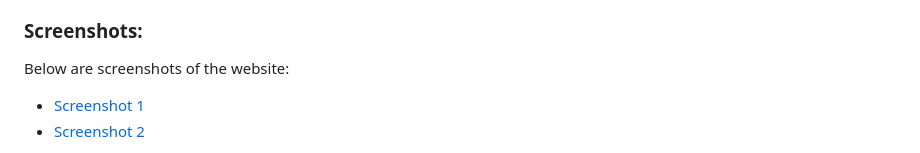
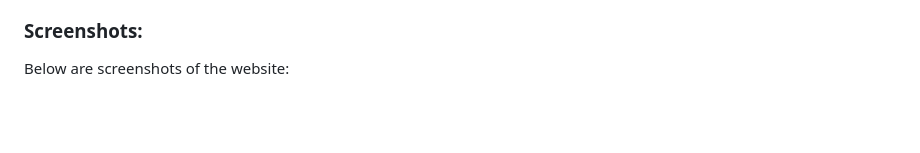
Before and after one commit to PavanBhaskarThota/travelopia, a Markdown page: README.md, the part around the change printed below. Rendered like a GitHub page; blank space fills up the shorter version.

```diff
--- a/README.md
+++ b/README.md
@@ -35,7 +35,6 @@ The project has a simple file structure consisting of HTML, CSS, and JavaScript
 - **images/**: Directory containing image assets used in the website.
 
 ### Screenshots:
+
 Below are screenshots of the website:
-- [Screenshot 1](image_link_1)
-- [Screenshot 2](image_link_2)
 
```
Also changed, not shown: other parts of README.md (+5 -1 lines).
